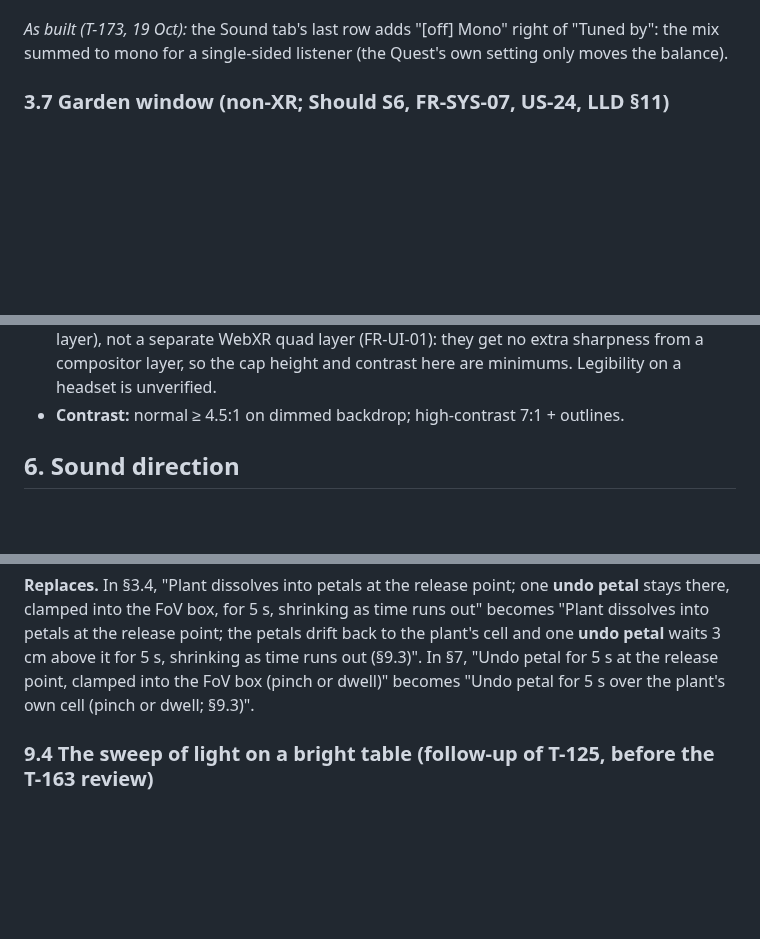
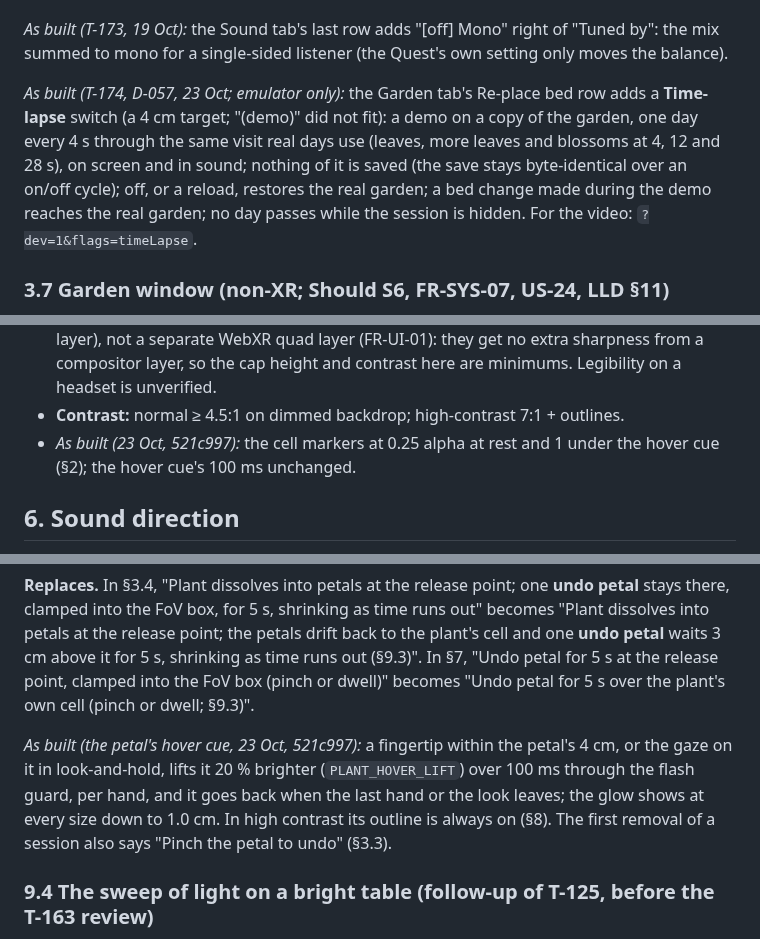
Before and after one commit to ParthDalvi2001/Roomsong, a Markdown page: specs/03-design/UX_WIREFRAMES.md, 3 parts joined by grey strips. GitHub-like rendering; blank space fills up the shorter version.

```diff
--- a/specs/03-design/UX_WIREFRAMES.md
+++ b/specs/03-design/UX_WIREFRAMES.md
@@ -157,6 +162,8 @@ No bed-radius control (single annulus bed); bed height ±10 cm stays.
 Interaction: a control lights up on hover and acts when the pinch is released over it; moving off first cancels (FR-HND-16). In gaze mode, dwell for the chosen time. Controls ≥ 3 cm tall. Panel opens via the settings orb (wrist), by pinch / dwell; closes with ✕ or looking away 5 s.
 
 *As built (T-173, 19 Oct):* the Sound tab's last row adds "[off] Mono" right of "Tuned by": the mix summed to mono for a single-sided listener (the Quest's own setting only moves the balance).
+
+*As built (T-174, D-057, 23 Oct; emulator only):* the Garden tab's Re-place bed row adds a **Time-lapse** switch (a 4 cm target; "(demo)" did not fit): a demo on a copy of the garden, one day every 4 s through the same visit real days use (leaves, more leaves and blossoms at 4, 12 and 28 s), on screen and in sound; nothing of it is saved (the save stays byte-identical over an on/off cycle); off, or a reload, restores the real garden; a bed change made during the demo reaches the real garden; no day passes while the session is hidden. For the video: `?dev=1&flags=timeLapse`.
 
 ### 3.7 Garden window (non-XR; Should S6, FR-SYS-07, US-24, LLD §11)
 - The same garden in a normal browser tab, when `immersive-ar` is missing (or `?flags=window` in dev). One fixed camera at a seated eye point over a drawn table. No passthrough and no room, so the song is Wanderer and there is no tuning caption. Never the judged path: the dev bench and the demo.
@@ -193,6 +200,7 @@ No hand or controller models are drawn (D-027): these icons and the hover cue ar
   - Enforced in the animation code (`render/FlashGuard.ts`), not by this document; checked by TC-E2E-15. *v1.1 "no flashing > 3 Hz": replaced by this stricter cap.*
 - **Typography:** one humanist sans (system or a bundled OFL font, logged in licenses); captions 1.6 cm cap height at 0.6 m. Captions are text inside the scene (the projection layer), not a separate WebXR quad layer (FR-UI-01): they get no extra sharpness from a compositor layer, so the cap height and contrast here are minimums. Legibility on a headset is unverified.
 - **Contrast:** normal ≥ 4.5:1 on dimmed backdrop; high-contrast 7:1 + outlines.
+- *As built (23 Oct, 521c997):* the cell markers at 0.25 alpha at rest and 1 under the hover cue (§2); the hover cue's 100 ms unchanged.
 
 ## 6. Sound direction
 - **Tempo is the player's:** default 84 BPM, range 60–120 (Settings → Sound). The room does not set it in v1 (FR-MUS-03, D-021); the listening review T-103 may change the default. 16-step bar (≈2.86 s per rotation at 84). *Tempo 72 / 84 / 96 BPM from the room signature: Cut (D-021).*
@@ -317,6 +325,8 @@ Seven questions the builders and reviewers raised, settled so the next tasks do
 **Rejected.** The petal at the release point, clamped into the view box by `ui/`: it needs the head pose, a floor so that it never lands inside the table, and a rule for two petals on one spot, and it cannot say which plant it brings back.
 
 **Replaces.** In §3.4, "Plant dissolves into petals at the release point; one **undo petal** stays there, clamped into the FoV box, for 5 s, shrinking as time runs out" becomes "Plant dissolves into petals at the release point; the petals drift back to the plant's cell and one **undo petal** waits 3 cm above it for 5 s, shrinking as time runs out (§9.3)". In §7, "Undo petal for 5 s at the release point, clamped into the FoV box (pinch or dwell)" becomes "Undo petal for 5 s over the plant's own cell (pinch or dwell; §9.3)".
+
+*As built (the petal's hover cue, 23 Oct, 521c997):* a fingertip within the petal's 4 cm, or the gaze on it in look-and-hold, lifts it 20 % brighter (`PLANT_HOVER_LIFT`) over 100 ms through the flash guard, per hand, and it goes back when the last hand or the look leaves; the glow shows at every size down to 1.0 cm. In high contrast its outline is always on (§8). The first removal of a session also says "Pinch the petal to undo" (§3.3).
 
 ### 9.4 The sweep of light on a bright table (follow-up of T-125, before the T-163 review)
 **Decision.** One rule: the light travels with its own shade. The wedge keeps its cream light at the strength it has, and a charcoal band is added directly ahead of the crest. On a dark table the band cannot be seen; on a light table it is the dark edge the crest stands against. The light is never made brighter: a light table is already near white, so more light adds nothing there and washes out the plants everywhere else.
```
Also changed, not shown: other parts of specs/03-design/UX_WIREFRAMES.md (+5 -0 lines).
